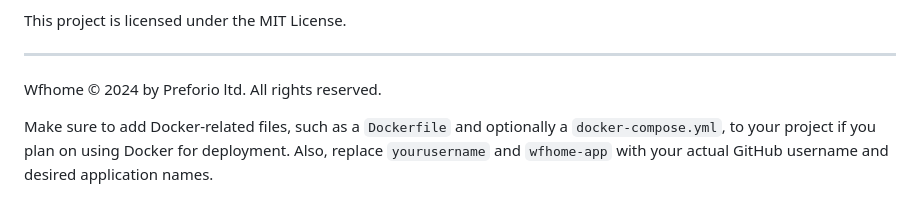
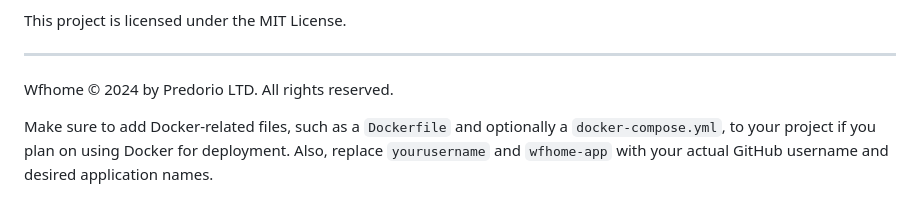
Before and after one commit to idorenyinbassey/WFHome, a Markdown page: README.md, the part around the change. Rendered like a GitHub page.

```diff
--- a/README.md
+++ b/README.md
@@ -252,6 +252,6 @@ This project is licensed under the MIT License.
 
 ---
 
-Wfhome © 2024 by Preforio ltd. All rights reserved.
+Wfhome © 2024 by Predorio LTD. All rights reserved.
 
 Make sure to add Docker-related files, such as a `Dockerfile` and optionally a `docker-compose.yml`, to your project if you plan on using Docker for deployment. Also, replace `yourusername` and `wfhome-app` with your actual GitHub username and desired application names.
```
